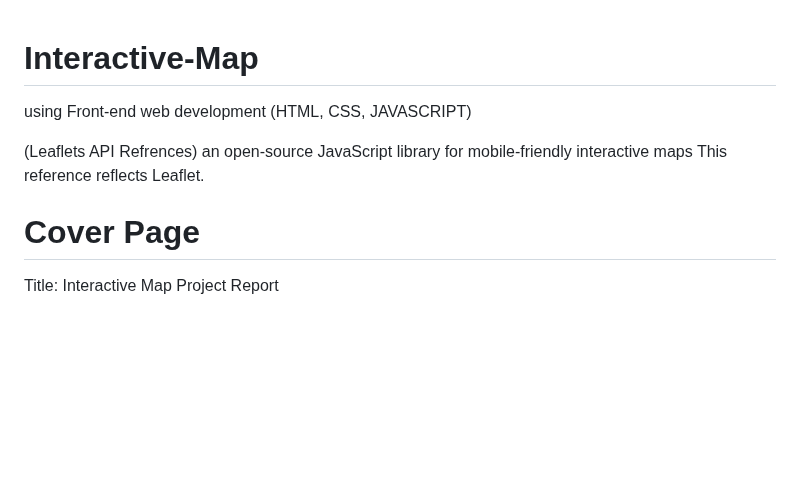
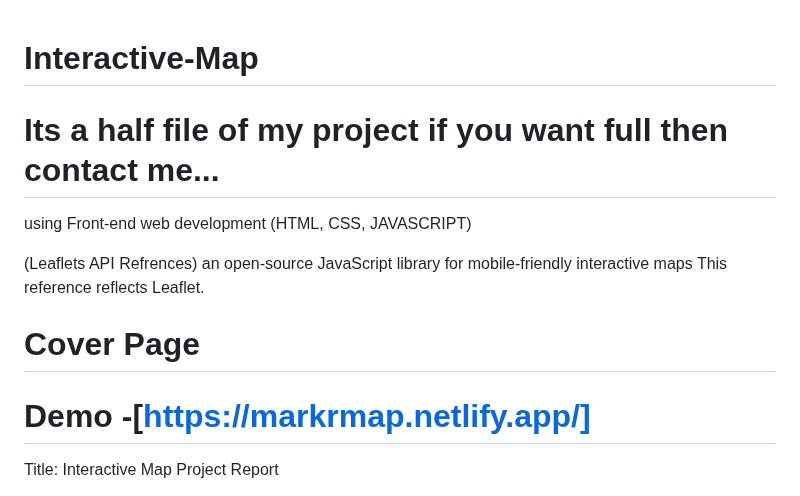
Before and after one commit to Rahul647Kumar/Interactive-Map-, a Markdown page: README.md, the part around the change. GitHub-like rendering; blank space fills up the shorter version.

```diff
--- a/README.md
+++ b/README.md
@@ -1,5 +1,5 @@
 # Interactive-Map
-
+# Its a half file of my project if you want full then contact me...
 using Front-end web development (HTML, CSS, JAVASCRIPT)
 
 (Leaflets API Refrences) an open-source JavaScript library
@@ -7,7 +7,7 @@ for mobile-friendly interactive maps
 This reference reflects Leaflet.
 
 # Cover Page
-
+   # Demo -[https://markrmap.netlify.app/]
 Title: Interactive Map Project Report
 
 Subtitle: A Detailed Overview of the Leaflet Map Implementation, in this project, we will create an interactive map web application using
```
